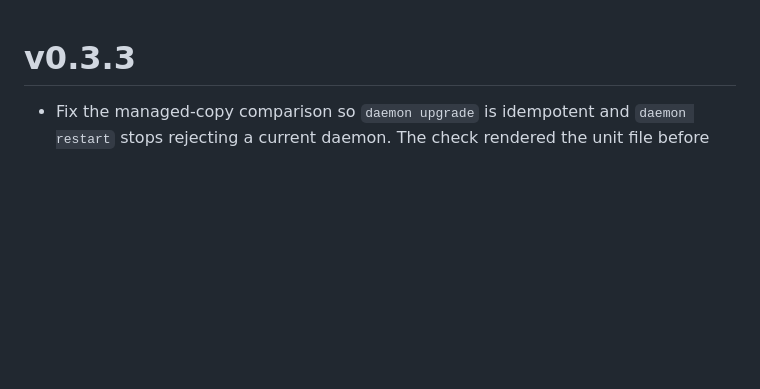
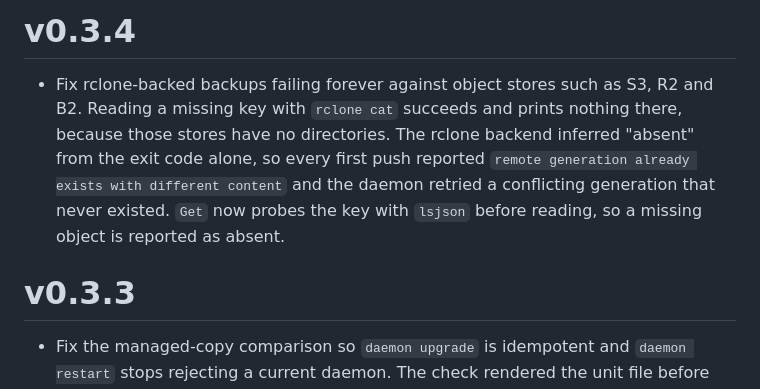
Before and after one commit to mscno/esec-vault, a Markdown page: CHANGELOG.md, the part around the change. Rendered like a GitHub page; blank space fills up the shorter version.

Commit message:
docs: document the rclone object-store read fix in v0.3.4
The fix itself landed in 4e4b1f2 and shipped as v0.3.3, where the
release notes described only the daemon unit-file fix. Backups against
S3/R2/B2 had been failing forever with 'remote generation already exists
with different content', so that fix needs its own entry.

```diff
--- a/CHANGELOG.md
+++ b/CHANGELOG.md
@@ -1,3 +1,13 @@
+# v0.3.4
+
+- Fix rclone-backed backups failing forever against object stores such as S3,
+  R2 and B2. Reading a missing key with `rclone cat` succeeds and prints
+  nothing there, because those stores have no directories. The rclone backend
+  inferred "absent" from the exit code alone, so every first push reported
+  `remote generation already exists with different content` and the daemon
+  retried a conflicting generation that never existed. `Get` now probes the key
+  with `lsjson` before reading, so a missing object is reported as absent.
+
 # v0.3.3
 
 - Fix the managed-copy comparison so `daemon upgrade` is idempotent and
```
